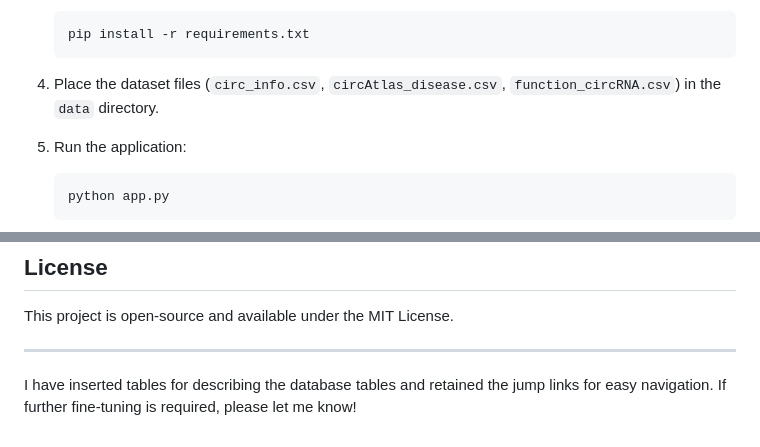
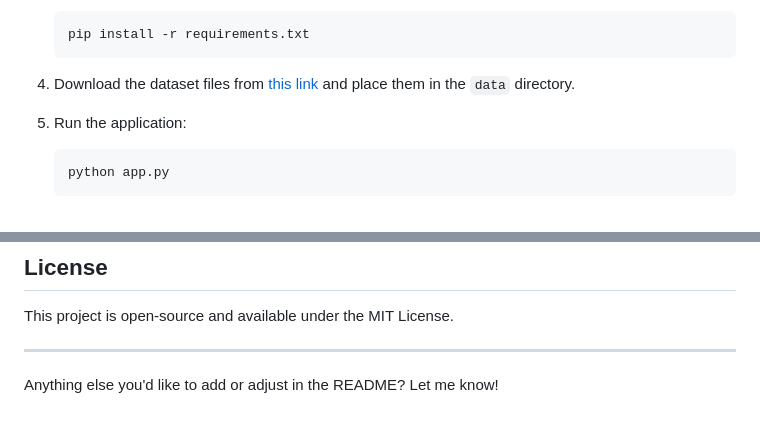
Before and after one commit to NameFilled/HongCIRC, a Markdown page: README.md, 2 parts joined by grey strips. GitHub-like rendering.

````diff
--- a/README.md
+++ b/README.md
@@ -63,7 +63,7 @@ Ensure the following software is installed on your system:
    pip install -r requirements.txt
    ```
 
-4. Place the dataset files (`circ_info.csv`, `circAtlas_disease.csv`, `function_circRNA.csv`) in the `data` directory.
+4. Download the dataset files from [this link](https://jbox.sjtu.edu.cn/l/y1D7o2) and place them in the `data` directory.
 
 5. Run the application:
 
@@ -181,4 +181,4 @@ This project is open-source and available under the MIT License.
 
 ------
 
-I have inserted tables for describing the database tables and retained the jump links for easy navigation. If further fine-tuning is required, please let me know!
+Anything else you'd like to add or adjust in the README? Let me know!
````
